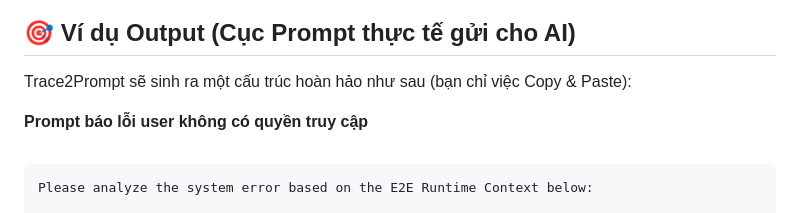
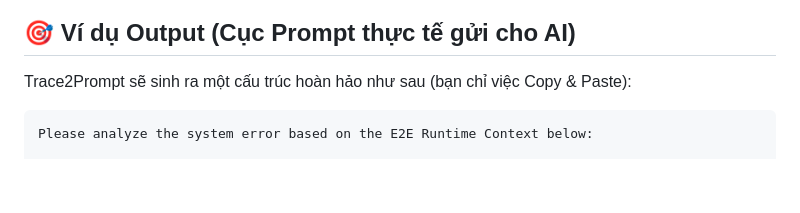
Before and after one commit to thuanDaoSE/trace2prompt, a Markdown page: README.md, the part around the change. Rendered like a GitHub page; blank space fills up the shorter version.

````diff
--- a/README.md
+++ b/README.md
@@ -80,10 +80,6 @@ sequenceDiagram
 ## 🎯 Ví dụ Output (Cục Prompt thực tế gửi cho AI)
 
 Trace2Prompt sẽ sinh ra một cấu trúc hoàn hảo như sau (bạn chỉ việc Copy & Paste):
-
-<summary><b>  Prompt báo lỗi user không có quyền truy cập</b>
-</summary>
-<br>
 
 ```text
 Please analyze the system error based on the E2E Runtime Context below:
````
